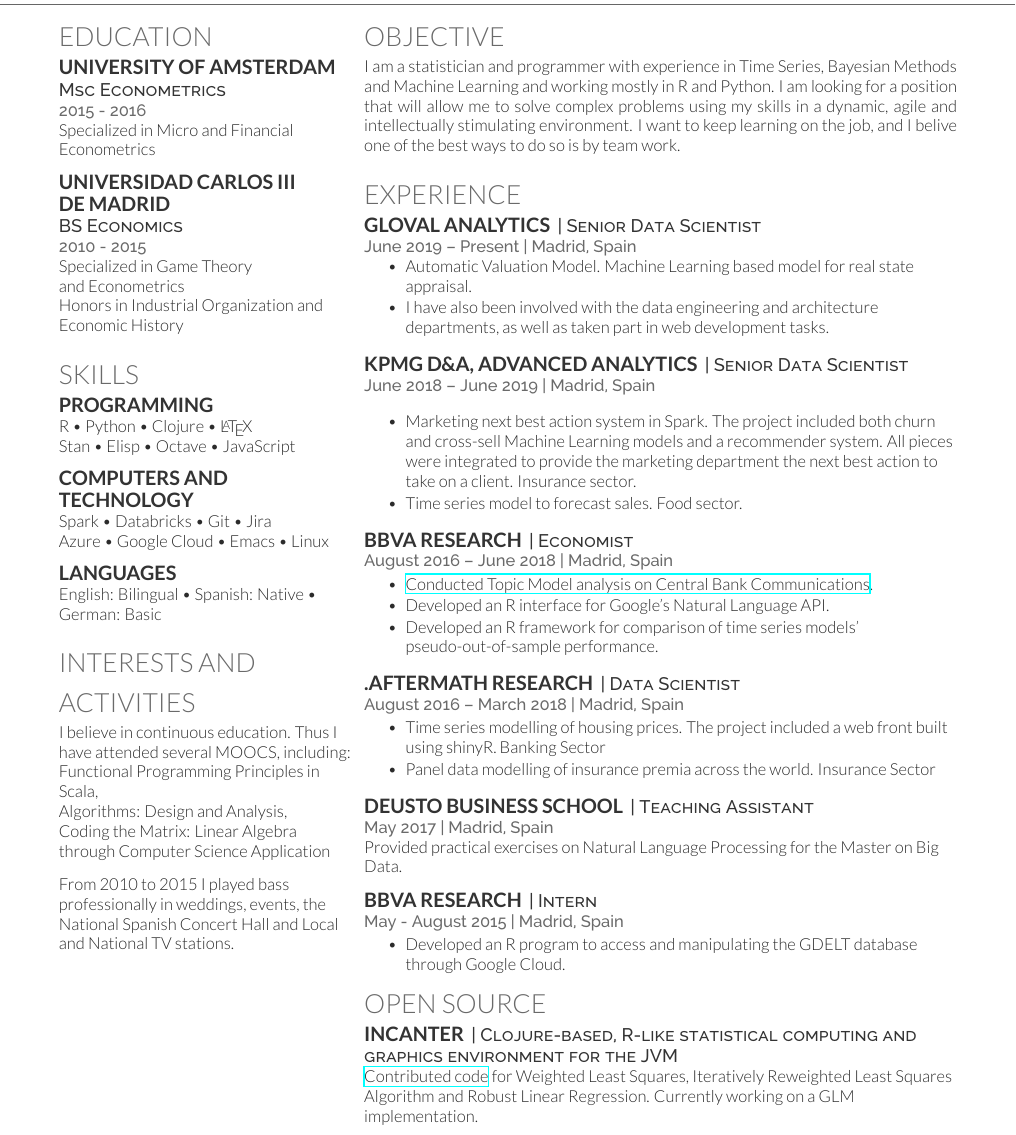
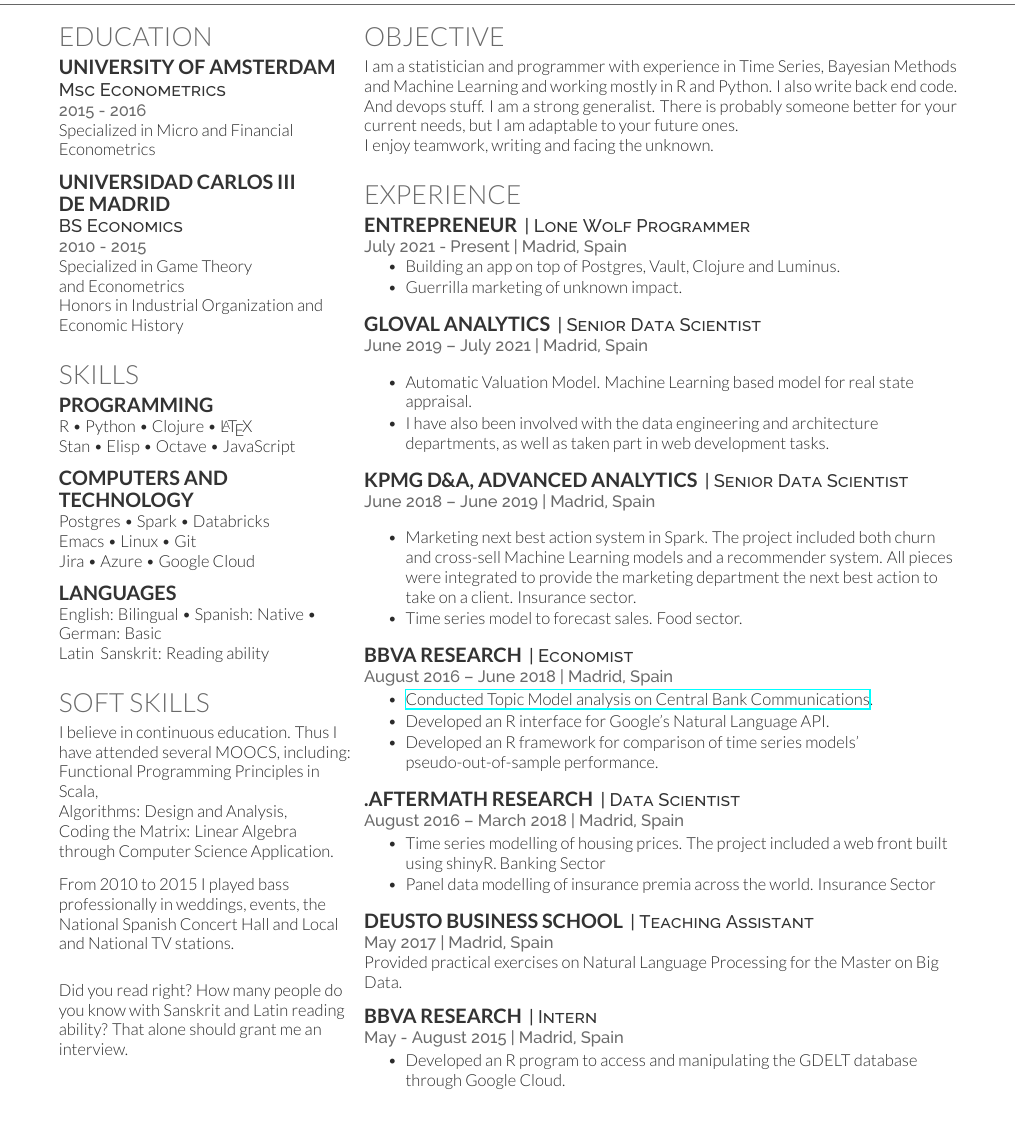
Before and after one commit to JoaquinIglesiasTurina/cv, a LaTeX CV (cvJoaquin2019.tex): part of the page, cut so that both start at the same text. Compiled offline with XeLaTeX.

Commit message:
updated cv. some tonge in cheek

```diff
--- a/cvJoaquin2019.tex
+++ b/cvJoaquin2019.tex
@@ -111,24 +111,32 @@
 
 \subsection{Computers and \\  Technology}
 
-Spark \textbullet{} Databricks \textbullet{} Git \textbullet{} Jira \\
-Azure  \textbullet{} Google Cloud \textbullet{} Emacs \textbullet{} Linux \\
+Postgres \textbullet{} Spark \textbullet{} Databricks \\
+Emacs \textbullet{} Linux \textbullet{} Git \\
+Jira \textbullet{} Azure  \textbullet{} Google Cloud  \\
 
 \sectionsep
 
 \subsection{LANGUAGES}
 
 English: Bilingual \textbullet{} Spanish: Native \textbullet{} German: Basic \\
+Latin & Sanskrit: Reading ability \\
 
 \sectionsep
 
-\section{INTERESTS AND \\ ACTIVITIES}
+\section{SOFT SKILLS}
 I believe in continuous education. Thus I have attended several MOOCS, including:
 Functional Programming Principles in Scala,\\
 Algorithms: Design and Analysis,\\
-Coding the Matrix: Linear Algebra through Computer Science Application \\
+Coding the Matrix: Linear Algebra through Computer Science Application. \\
+
 \sectionsep
 From 2010 to 2015 I played bass professionally in weddings, events, the National Spanish Concert Hall and Local and National TV stations.
+\sectionsep
+
+\sectionsep
+Did you read right? How many people do you know with Sanskrit and Latin reading ability?
+That alone should grant me an interview.
 \sectionsep
 
 
@@ -148,10 +156,14 @@
 
 \section{Objective}
 I am a statistician and programmer with experience in Time Series, Bayesian Methods and Machine Learning and working
-mostly in R and Python.
-I am looking for a position that will allow me to solve complex problems using my skills in a dynamic, agile and
-intellectually stimulating environment. I want to keep learning on the job, and I belive one of the best ways
-to do so is by team work.
+mostly in R and Python. I also write back end code. And devops stuff. I am a strong generalist.
+There is probably someone better for your current needs, but I am adaptable to your future ones.
+
+I enjoy teamwork, writing and facing the unknown.
+
+%% I am looking for a position that will allow me to solve complex problems using my skills in a dynamic, agile and
+%% intellectually stimulating environment. I want to keep learning on the job, and I belive one of the best ways
+%% to do so is by team work.
 \sectionsep
 
 %%%%%%%%%%%%%%%%%%%%%%%%%%%%%%%%%%%%%%
@@ -160,10 +172,19 @@
 
 \section{Experience}
 
+\runsubsection{Entrepreneur}
+\descript{| Lone Wolf Programmer }
+\location{ July 2021 - Present | Madrid, Spain}
+\vspace{\topsep} % Hacky fix for awkward extra vertical space
+\begin{tightemize}
+\item Building an app on top of Postgres, Vault, Clojure and Luminus.
+\item Guerrilla marketing of unknown impact.
+\end{tightemize}
+\sectionsep
 
 \runsubsection{Gloval Analytics}
 \descript{| Senior Data Scientist }
-\location{June 2019 – Present | Madrid, Spain}
+\location{June 2019 – July 2021 | Madrid, Spain}
 \vspace{\topsep} % Hacky fix for awkward extra vertical space
 \begin{tightemize}
 \item Automatic Valuation Model. Machine Learning based model for real state appraisal.
@@ -235,13 +256,13 @@
 %     OPEN SOURCE
 %%%%%%%%%%%%%%%%%%%%%%%%%%%%%%%%%%%%%%
 
-\section{OPEN SOURCE}
-\runsubsection{Incanter}
-\descript{| Clojure-based, R-like statistical computing and graphics environment for the JVM}
-\location{}
-\href{https://github.com/incanter/incanter/pull/396/files}{Contributed code} for Weighted Least Squares,
-Iteratively Reweighted Least Squares Algorithm and Robust Linear Regression. Currently working on a GLM implementation.
-\sectionsep
+%% \section{OPEN SOURCE}
+%% \runsubsection{Incanter}
+%% \descript{| Clojure-based, R-like statistical computing and graphics environment for the JVM}
+%% \location{}
+%% \href{https://github.com/incanter/incanter/pull/396/files}{Contributed code} for Weighted Least Squares,
+%% Iteratively Reweighted Least Squares Algorithm and Robust Linear Regression. Currently working on a GLM implementation.
+%% \sectionsep
 
 \end{minipage}
 \end{document}
```
